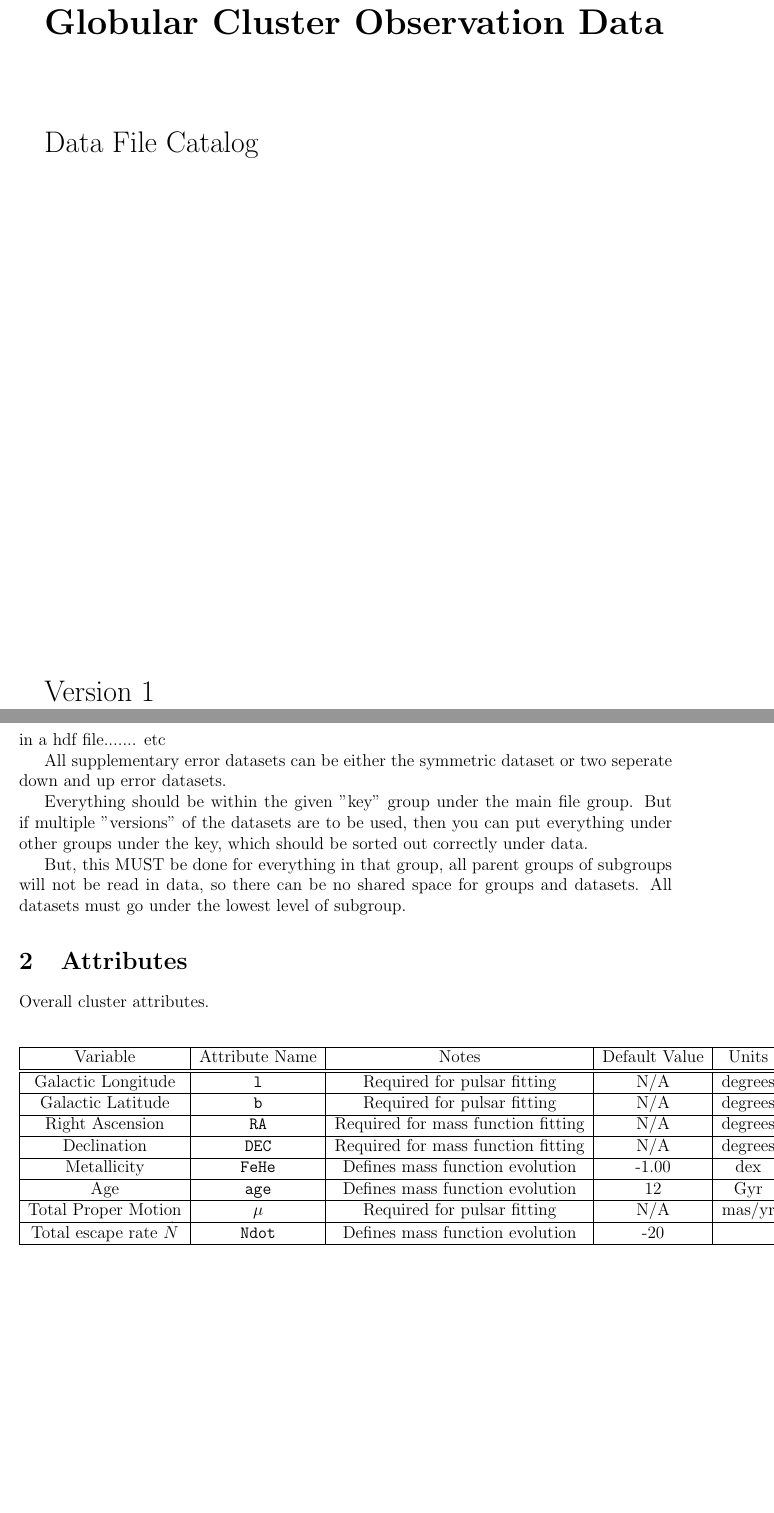
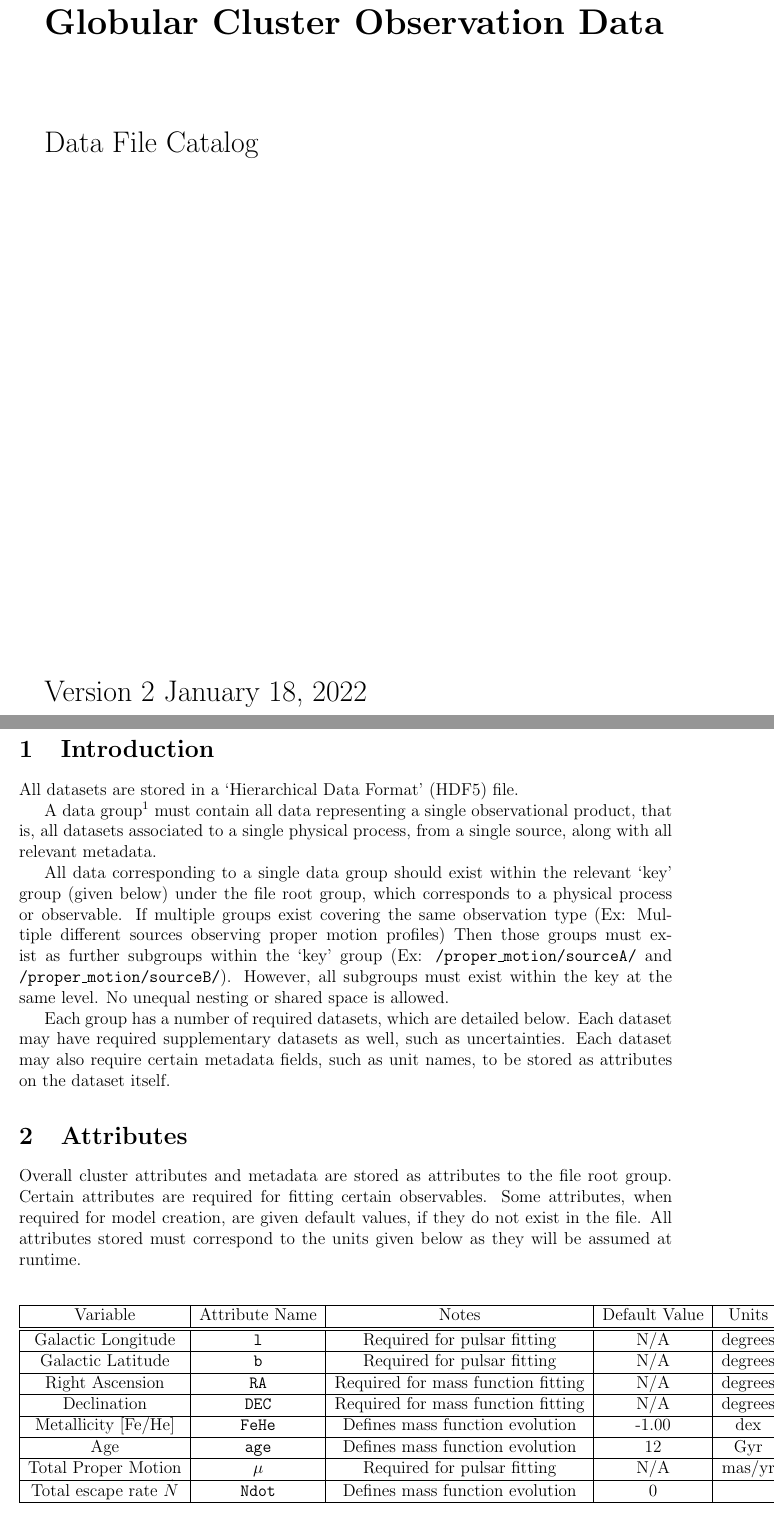
Before and after one commit to nmdickson/GCfit, a LaTeX document (docs/pdf_src/CLUSTER_DPC_V2.tex): two parts of pages 1 and 2 of 6, joined at a grey line, cut so that both start at the same text, the shorter picture padded with empty space. Compiled offline with pdfLaTeX.

Commit message:
update the standards DPC and docs
although it's still somewhat hidden for now, as I don't really
want people to see it readily, I just want to have it available.
That'll probably change in the future though

```diff
--- a/docs/pdf_src/CLUSTER_DPC_V2.tex
+++ b/docs/pdf_src/CLUSTER_DPC_V2.tex
@@ -36,28 +36,43 @@
 
        \vfill
 
-       Version 1
+       Version 2
+       January 18, 2022
 \end{titlepage}
 
 \section{Introduction}
 
-in a hdf file....... etc
+All datasets are stored in a `Hierarchical Data Format' (HDF5) file.
 
-All supplementary error datasets can be either the symmetric dataset or two
-seperate down and up error datasets.
+A data group\footnote{Contrary to HDF standards, in all project documentation a
+`Dataset' does not refer to the typical HDF dataset, but is analogous to a
+specific HDF group while `Variable's are most analogous to HDF datasets. In this
+document, the standard HDF group/dataset notation will be used.} must contain
+all data representing a single observational product, that is, all
+datasets associated to a single physical process,
+from a single source, along with all relevant metadata.
 
-Everything should be within the given "key" group under the main file group.
-But if multiple "versions" of the datasets are to be used, then you can put
-everything under other groups under the key, which should be sorted out
-correctly under data.
+All data corresponding to a single data group should exist within the relevant
+`key' group (given below) under the file root group, which corresponds to a
+physical process or observable. If multiple groups exist covering the same
+observation type (Ex: Multiple different sources observing proper motion
+profiles) Then those groups must exist as further subgroups within the `key'
+group (Ex: \texttt{/proper\_motion/sourceA/} and
+\texttt{/proper\_motion/sourceB/}). However, all subgroups must exist within the
+key at the same level. No unequal nesting or shared space is allowed.
 
-But, this MUST be done for everything in that group, all parent groups of
-subgroups will not be read in data, so there can be no shared space for groups
-and datasets. All datasets must go under the lowest level of subgroup.
+Each group has a number of required datasets, which are detailed below. Each
+dataset may have required supplementary datasets as well, such as uncertainties.
+Each dataset may also require certain metadata fields, such as unit names, to
+be stored as attributes on the dataset itself.
 
 \section{Attributes}
 
-Overall cluster attributes.
+Overall cluster attributes and metadata are stored as attributes to the
+file root group. Certain attributes are required for fitting certain
+observables. Some attributes, when required for model creation, are given
+default values, if they do not exist in the file. All attributes stored must
+correspond to the units given below as they will be assumed at runtime.
 
 \begin{center}
 \begin{table}[H]
@@ -77,7 +92,7 @@ Overall cluster attributes.
     Declination & \texttt{DEC}  &
     Required for mass function fitting & N/A & degrees \\
     \hline
-    Metallicity & \texttt{FeHe} &
+    Metallicity [Fe/He] & \texttt{FeHe} &
     Defines mass function evolution & -1.00 & dex \\
     \hline
     Age & \texttt{age} & Defines mass function evolution & 12 & Gyr \\
@@ -86,7 +101,7 @@ Overall cluster attributes.
     Required for pulsar fitting & N/A & mas/yr \\
     \hline
     Total escape rate \(\dot{N}\) & \texttt{Ndot} &
-    Defines mass function evolution & -20 & \\
+    Defines mass function evolution & 0 & \\
     \hline
 \end{tabular}
 \end{table}
```
Also changed, not shown: docs/pdf_src/DP_initials.tex (+5 -4 lines), docs/pdf_src/DP_massfunction.tex (+1 -1 lines), docs/pdf_src/DP_propermotion.tex (+2 -2 lines), docs/pdf_src/DP_pulsar.tex (+4 -0 lines), docs/pdf_src/CLUSTER_DPC_V2.pdf (added), docs/pdf_src/CLUSTER_DPC_V2.tex (5 more changed lines), 2 other files.
